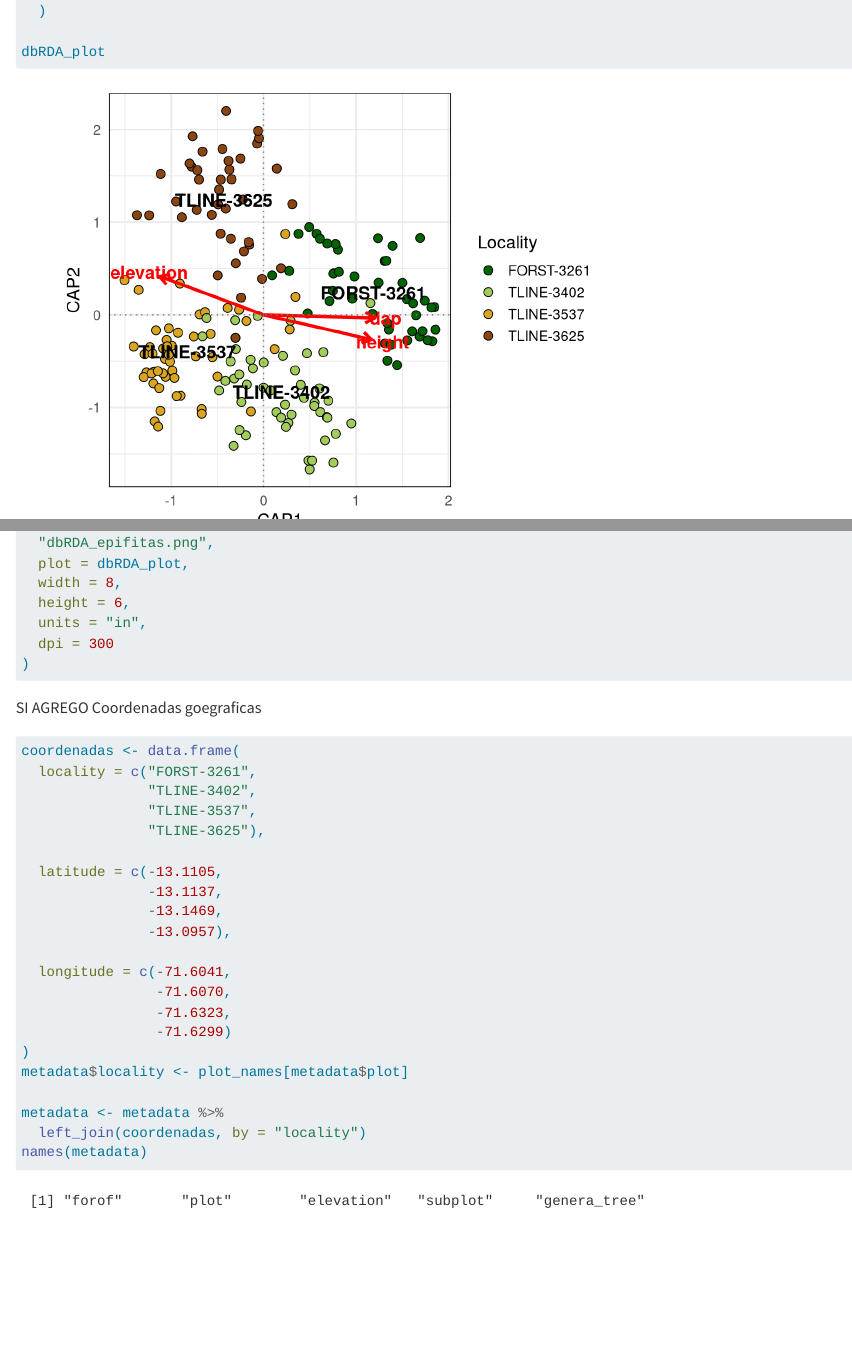
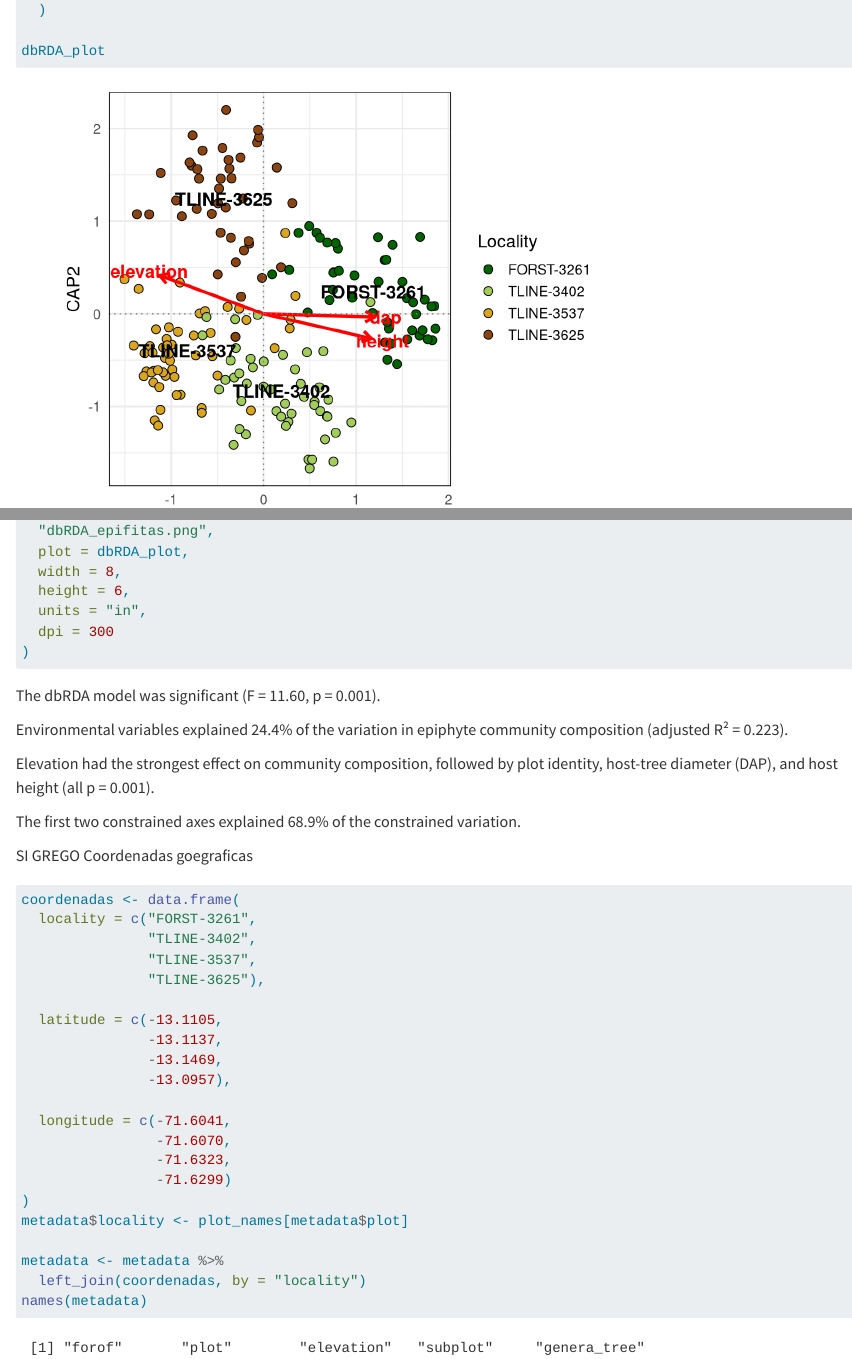
Before and after one commit to edithclemente1/treeline-epiphytes, a Quarto document (Doble_filtro/Scripts/Analyses final_OB2.qmd): the page in a window 1100 px wide, from 5840 px down before the commit and from 7620 px down after it, so that both start at the same text, and a second part further down, joined at a grey line. Rendered offline with R 4.5, knitr and Pandoc in place of Quarto, with nearby package versions; code that draws random numbers runs with fixed seeds of ours; some code elsewhere in the file could not run offline; long lines of code are wrapped.

Commit message:
ORGANIZANDO

````diff
--- a/Doble_filtro/Scripts/Analyses final_OB2.qmd
+++ b/Doble_filtro/Scripts/Analyses final_OB2.qmd
@@ -1087,6 +1087,8 @@ mod <- capscale(
 
 anova(mod)
 anova(mod, by = "term")
+summary(mod)
+
 
 # =====================================================
 # 5. COORDENADAS DE LOS SITIOS
@@ -1251,7 +1253,15 @@ ggsave(
 )
 ```
 
-SI AGREGO Coordenadas goegraficas
+The dbRDA model was significant (F = 11.60, p = 0.001).
+
+Environmental variables explained 24.4% of the variation in epiphyte community composition (adjusted R² = 0.223).
+
+Elevation had the strongest effect on community composition, followed by plot identity, host-tree diameter (DAP), and host height (all p = 0.001).
+
+The first two constrained axes explained 68.9% of the constrained variation.
+
+SI GREGO Coordenadas goegraficas
 
 ```{r}
 coordenadas <- data.frame(
````
Also changed, not shown: Doble_filtro/Scripts/Analyses final_OB2.qmd (2 more changed lines).
